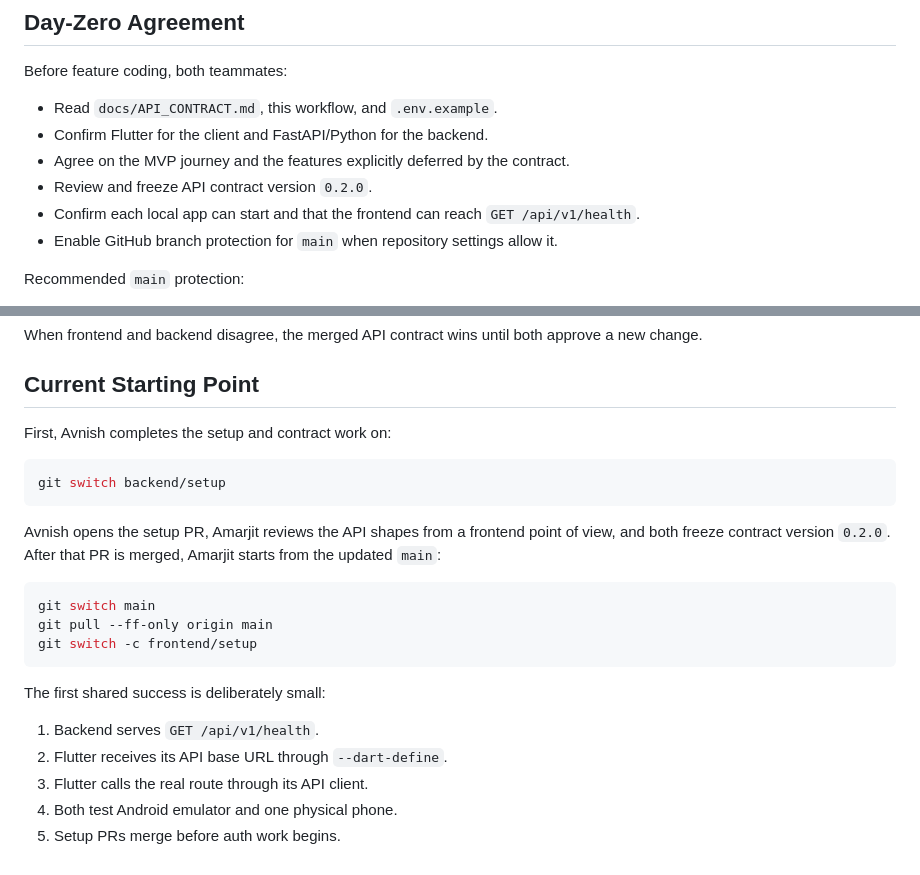
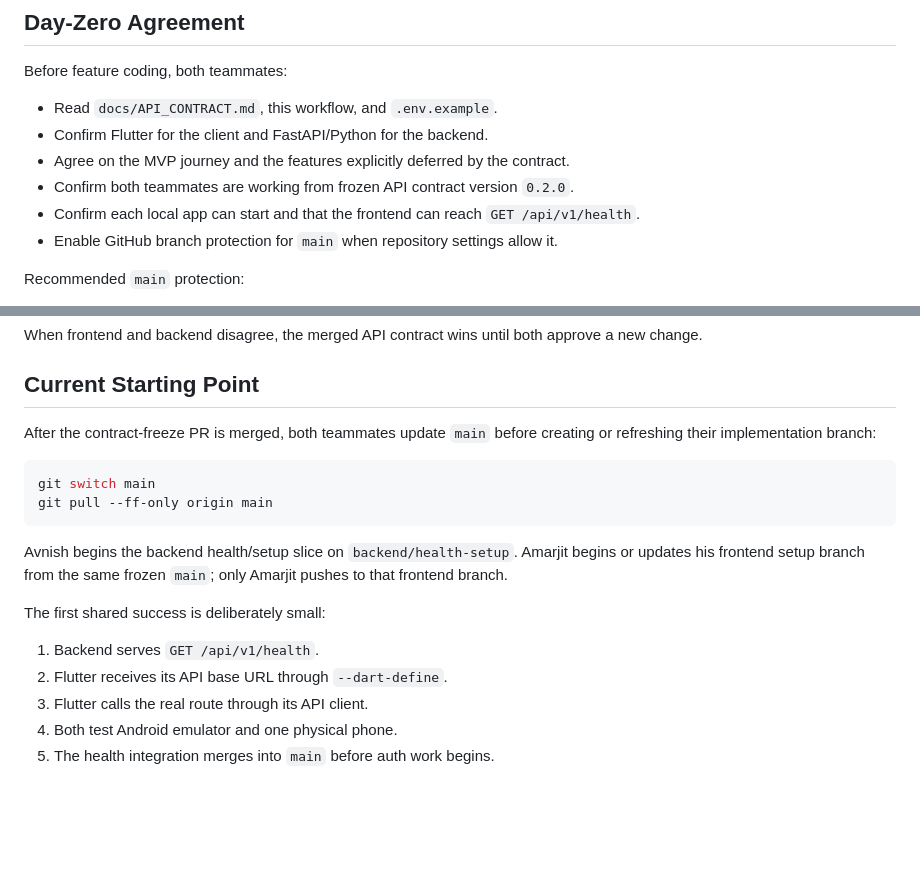
Before and after one commit to AvnishR4j/SIH-26, a Markdown page: docs/TEAM_WORKFLOW.md, 2 parts joined by grey strips. Drawn GitHub-style; blank space fills up the shorter version.

````diff
--- a/docs/TEAM_WORKFLOW.md
+++ b/docs/TEAM_WORKFLOW.md
@@ -35,7 +35,7 @@ Before feature coding, both teammates:
 - Read `docs/API_CONTRACT.md`, this workflow, and `.env.example`.
 - Confirm Flutter for the client and FastAPI/Python for the backend.
 - Agree on the MVP journey and the features explicitly deferred by the contract.
-- Review and freeze API contract version `0.2.0`.
+- Confirm both teammates are working from frozen API contract version `0.2.0`.
 - Confirm each local app can start and that the frontend can reach `GET /api/v1/health`.
 - Enable GitHub branch protection for `main` when repository settings allow it.
 
@@ -382,19 +382,14 @@ When frontend and backend disagree, the merged API contract wins until both appr
 
 ## Current Starting Point
 
-First, Avnish completes the setup and contract work on:
-
-```bash
-git switch backend/setup
-```
-
-Avnish opens the setup PR, Amarjit reviews the API shapes from a frontend point of view, and both freeze contract version `0.2.0`. After that PR is merged, Amarjit starts from the updated `main`:
+After the contract-freeze PR is merged, both teammates update `main` before creating or refreshing their implementation branch:
 
 ```bash
 git switch main
 git pull --ff-only origin main
-git switch -c frontend/setup
 ```
+
+Avnish begins the backend health/setup slice on `backend/health-setup`. Amarjit begins or updates his frontend setup branch from the same frozen `main`; only Amarjit pushes to that frontend branch.
 
 The first shared success is deliberately small:
 
@@ -402,4 +397,4 @@ The first shared success is deliberately small:
 2. Flutter receives its API base URL through `--dart-define`.
 3. Flutter calls the real route through its API client.
 4. Both test Android emulator and one physical phone.
-5. Setup PRs merge before auth work begins.
+5. The health integration merges into `main` before auth work begins.
````
Also changed, not shown: docs/API_CONTRACT.md (+18 -8 lines).
